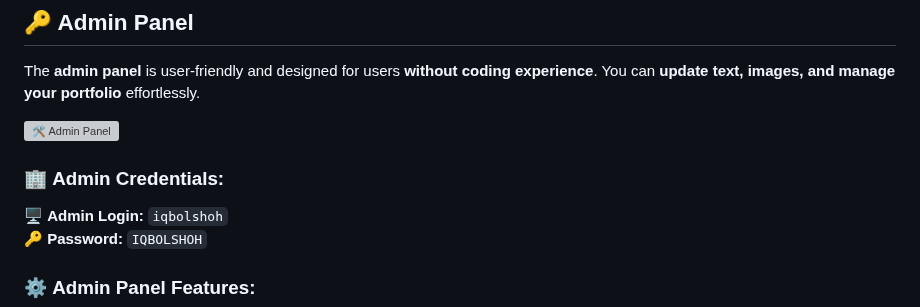
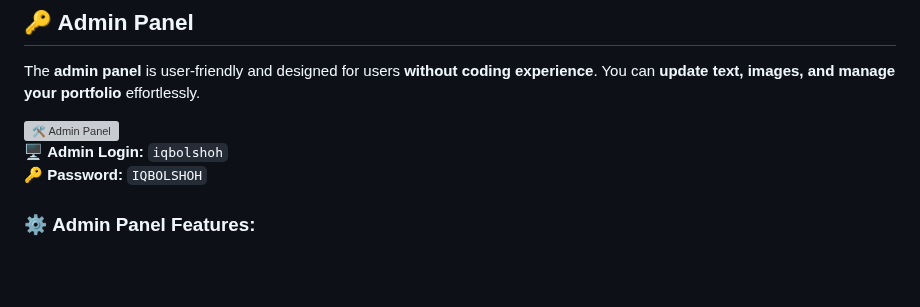
Before and after one commit to dandramcgee/PHP-Business-Website-, a Markdown page: README.md, the part around the change. Rendered like a GitHub page; blank space fills up the shorter version; grey boxes are pictures that could not be loaded.

```diff
--- a/README.md
+++ b/README.md
@@ -17,8 +17,6 @@ The `php-business-website` is a **modern business website template** built using
 The **admin panel** is user-friendly and designed for users **without coding experience**. You can **update text, images, and manage your portfolio** effortlessly.
 
 ![🛠️ Admin Panel](https://github.com/Iqbolshoh/php-business-website/blob/main/assets/img/admin-panel-1.png)
-
-### 🏢 **Admin Credentials:**
 🖥 **Admin Login:** `iqbolshoh`
 🔑 **Password:** `IQBOLSHOH`
 
```
